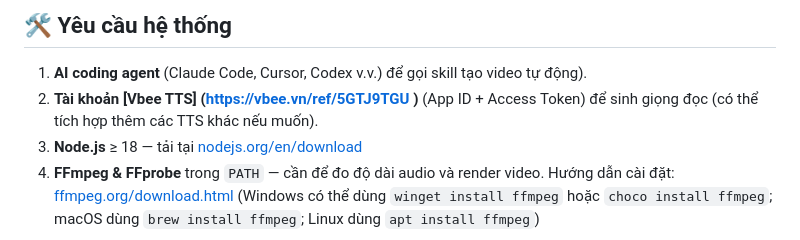
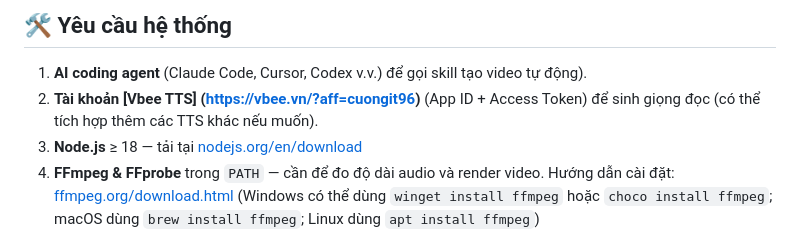
Before and after one commit to Cuongyd196/auto-compare-video, a Markdown page: README.md, the part around the change. GitHub-like rendering.

Commit message:
Update Vbee TTS link in README.md

```diff
--- a/README.md
+++ b/README.md
@@ -95,7 +95,7 @@ Mỗi video trong `videos/` là một project HyperFrames **hoàn toàn độc l
 
 ## 🛠️ Yêu cầu hệ thống
 1. **AI coding agent** (Claude Code, Cursor, Codex v.v.) để gọi skill tạo video tự động).
-2. **Tài khoản [Vbee TTS] (https://vbee.vn/ref/5GTJ9TGU )** (App ID + Access Token) để sinh giọng đọc (có thể tích hợp thêm các TTS khác nếu muốn).
+2. **Tài khoản [Vbee TTS] (https://vbee.vn/?aff=cuongit96)** (App ID + Access Token) để sinh giọng đọc (có thể tích hợp thêm các TTS khác nếu muốn).
 3. **Node.js** ≥ 18 — tải tại [nodejs.org/en/download](https://nodejs.org/en/download)
 4. **FFmpeg & FFprobe** trong `PATH` — cần để đo độ dài audio và render video. Hướng dẫn cài đặt: [ffmpeg.org/download.html](https://ffmpeg.org/download.html) (Windows có thể dùng `winget install ffmpeg` hoặc `choco install ffmpeg`; macOS dùng `brew install ffmpeg`; Linux dùng `apt install ffmpeg`)
 
```
